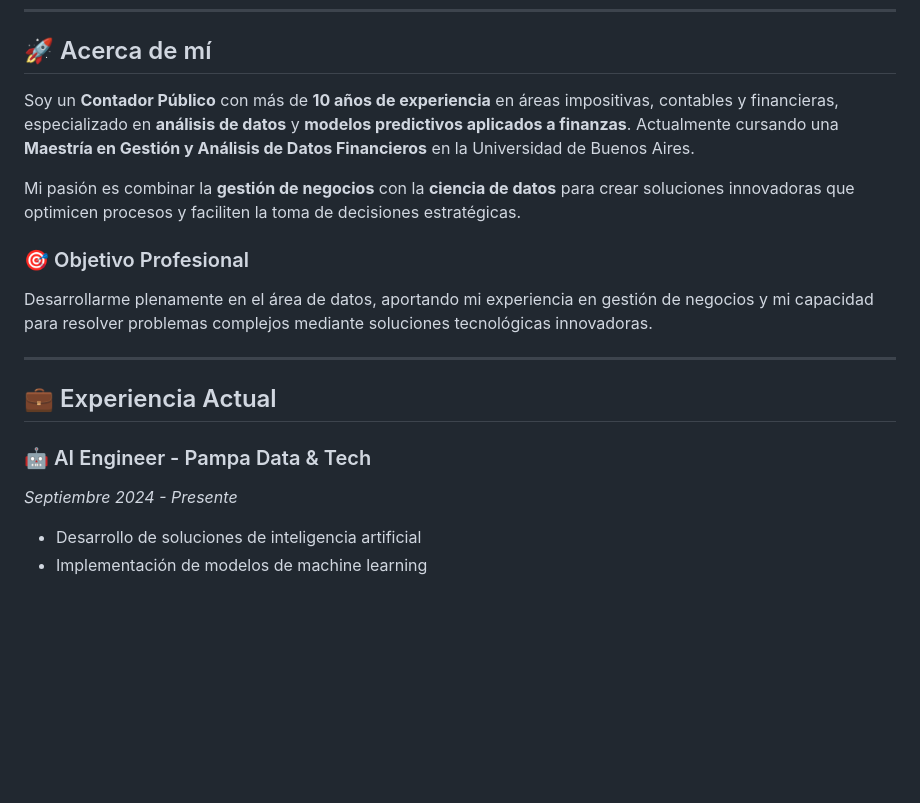
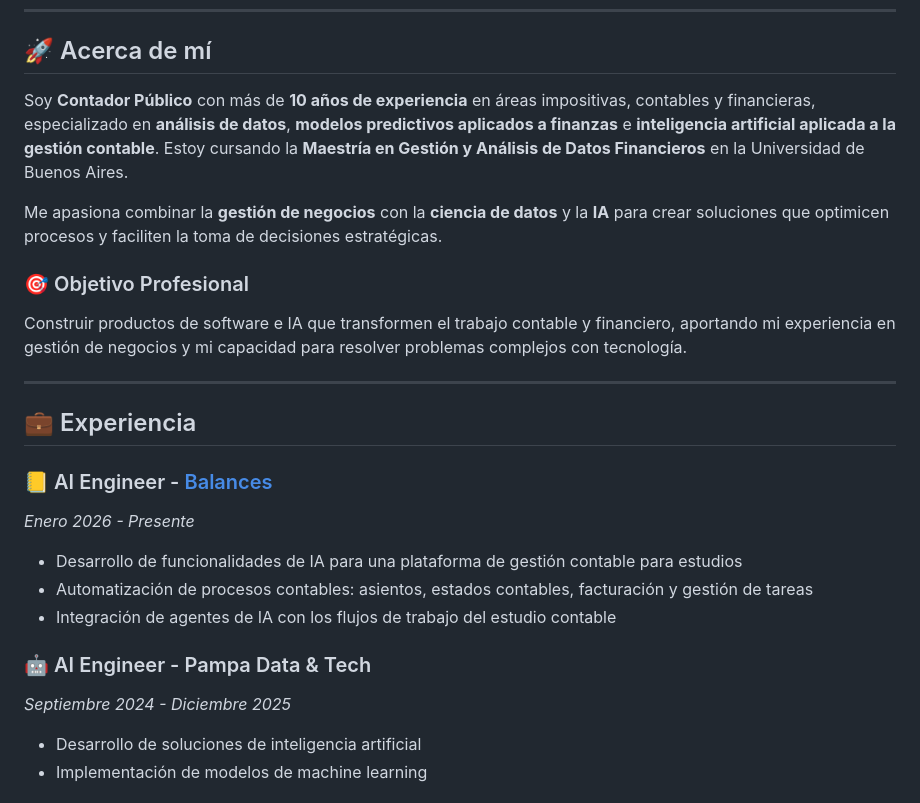
Before and after one commit to nahuelen/nahuelen, a Markdown page: README.md, the part around one of its changes. GitHub-like rendering; blank space fills up the shorter version.

```diff
--- a/README.md
+++ b/README.md
@@ -10,19 +10,25 @@
 
 ## 🚀 Acerca de mí
 
-Soy un **Contador Público** con más de **10 años de experiencia** en áreas impositivas, contables y financieras, especializado en **análisis de datos** y **modelos predictivos aplicados a finanzas**. Actualmente cursando una **Maestría en Gestión y Análisis de Datos Financieros** en la Universidad de Buenos Aires.
+Soy **Contador Público** con más de **10 años de experiencia** en áreas impositivas, contables y financieras, especializado en **análisis de datos**, **modelos predictivos aplicados a finanzas** e **inteligencia artificial aplicada a la gestión contable**. Estoy cursando la **Maestría en Gestión y Análisis de Datos Financieros** en la Universidad de Buenos Aires.
 
-Mi pasión es combinar la **gestión de negocios** con la **ciencia de datos** para crear soluciones innovadoras que optimicen procesos y faciliten la toma de decisiones estratégicas.
+Me apasiona combinar la **gestión de negocios** con la **ciencia de datos** y la **IA** para crear soluciones que optimicen procesos y faciliten la toma de decisiones estratégicas.
 
 ### 🎯 Objetivo Profesional
-Desarrollarme plenamente en el área de datos, aportando mi experiencia en gestión de negocios y mi capacidad para resolver problemas complejos mediante soluciones tecnológicas innovadoras.
+Construir productos de software e IA que transformen el trabajo contable y financiero, aportando mi experiencia en gestión de negocios y mi capacidad para resolver problemas complejos con tecnología.
 
 ---
 
-## 💼 Experiencia Actual
+## 💼 Experiencia
+
+### 📒 AI Engineer - [Balances](https://app.balances.com.ar)
+*Enero 2026 - Presente*
+- Desarrollo de funcionalidades de IA para una plataforma de gestión contable para estudios
+- Automatización de procesos contables: asientos, estados contables, facturación y gestión de tareas
+- Integración de agentes de IA con los flujos de trabajo del estudio contable
 
 ### 🤖 AI Engineer - Pampa Data & Tech
-*Septiembre 2024 - Presente*
+*Septiembre 2024 - Diciembre 2025*
 - Desarrollo de soluciones de inteligencia artificial
 - Implementación de modelos de machine learning
 
```
Also changed, not shown: other parts of README.md (+16 -14 lines).
